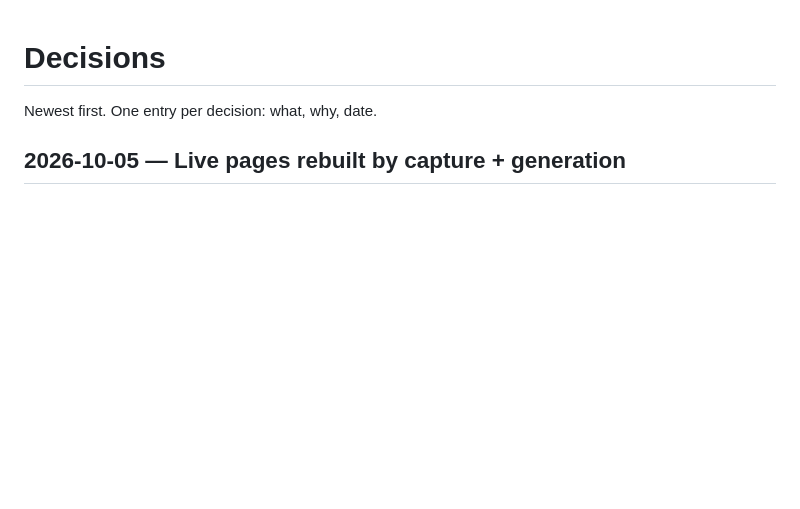
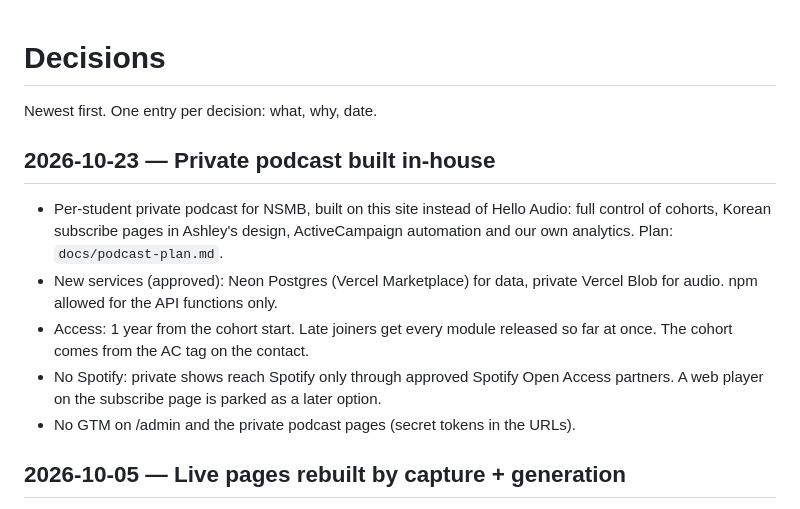
Before and after one commit to heyashleylim/hal-website, a Markdown page: docs/decisions.md, the part around the change. Drawn GitHub-style; blank space fills up the shorter version.

```diff
--- a/docs/decisions.md
+++ b/docs/decisions.md
@@ -1,6 +1,17 @@
 # Decisions
 
 Newest first. One entry per decision: what, why, date.
+
+## 2026-10-23 — Private podcast built in-house
+- Per-student private podcast for NSMB, built on this site instead of Hello Audio: full control of cohorts,
+  Korean subscribe pages in Ashley's design, ActiveCampaign automation and our own analytics. Plan: `docs/podcast-plan.md`.
+- New services (approved): Neon Postgres (Vercel Marketplace) for data, private Vercel Blob for audio.
+  npm allowed for the API functions only.
+- Access: 1 year from the cohort start. Late joiners get every module released so far at once.
+  The cohort comes from the AC tag on the contact.
+- No Spotify: private shows reach Spotify only through approved Spotify Open Access partners.
+  A web player on the subscribe page is parked as a later option.
+- No GTM on /admin and the private podcast pages (secret tokens in the URLs).
 
 ## 2026-10-05 — Live pages rebuilt by capture + generation
 - /lifeartist (live: /lifeartist2026), /eft, /chosen, /switch and the three policy pages are generated from the live pages
```
Also changed, not shown: CLAUDE.md (+19 -5 lines), docs/podcast-plan.md (added, +275 -0 lines).
